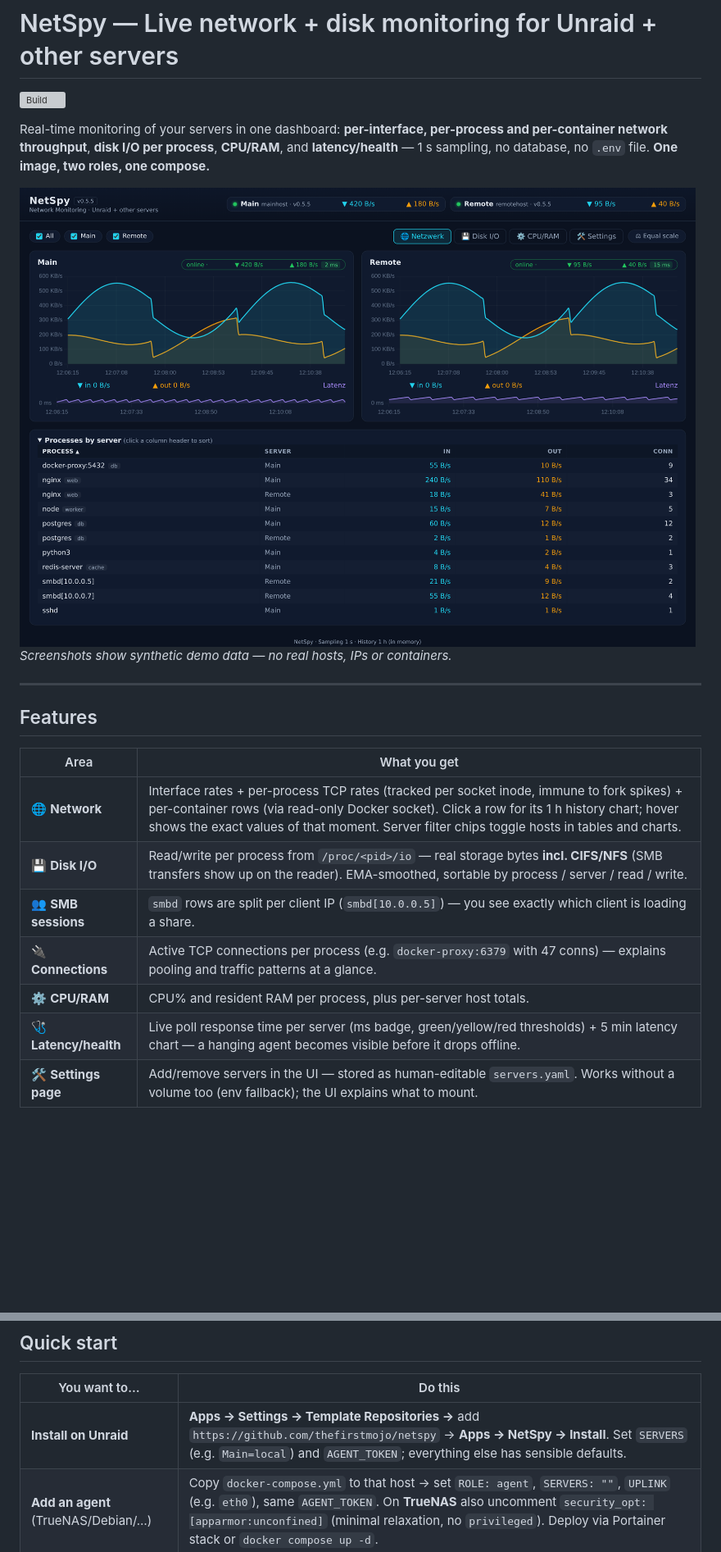
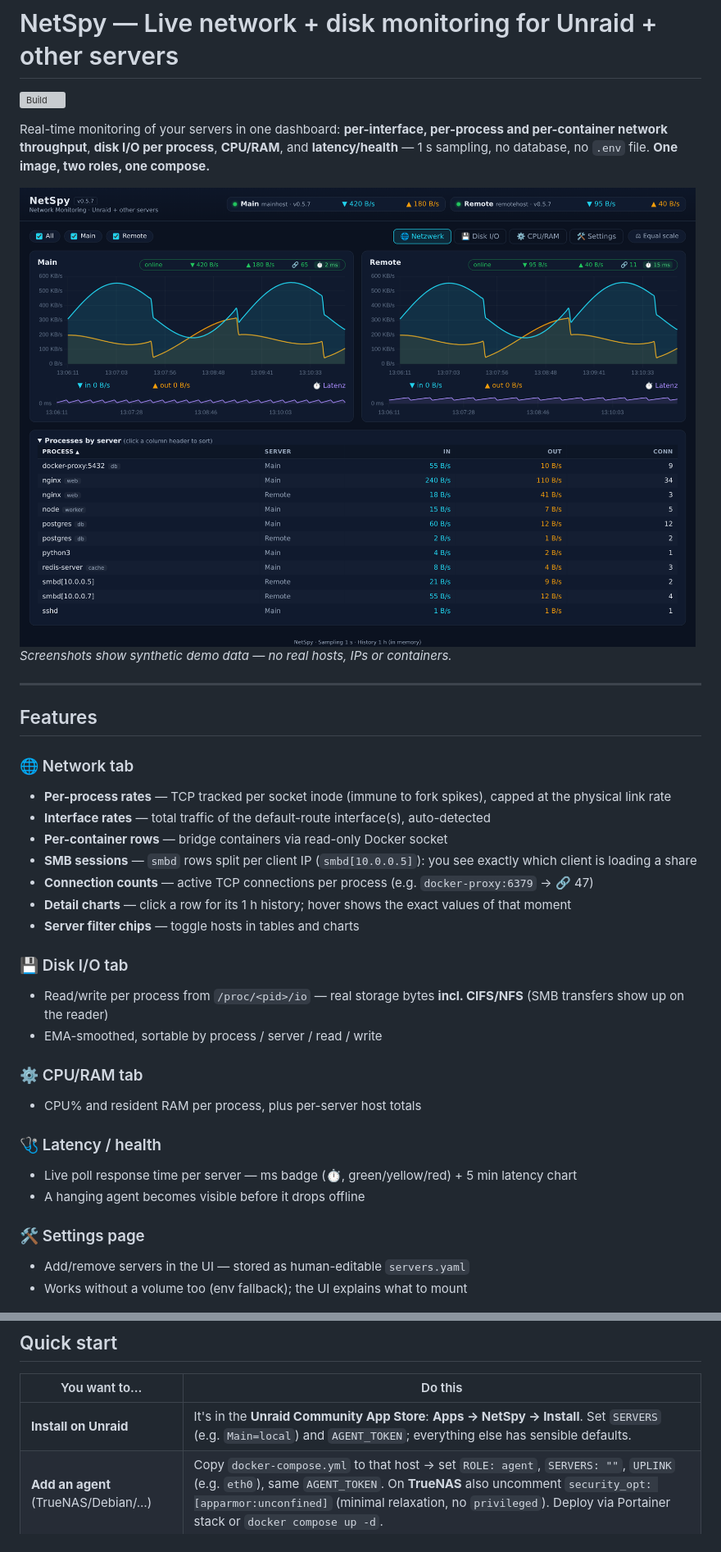
Before and after one commit to thefirstmojo/netspy, a Markdown page: README.md, 2 parts joined by grey strips. Shown: that part at 82% size. GitHub-like rendering; pictures changed too: docs/screenshot.png; blank space fills up the shorter version; grey boxes are pictures that could not be loaded.

```diff
--- a/README.md
+++ b/README.md
@@ -11,15 +11,29 @@ Real-time monitoring of your servers in one dashboard: **per-interface, per-proc
 
 ## Features
 
-| Area | What you get |
-|---|---|
-| 🌐 **Network** | Interface rates + per-process TCP rates (tracked per socket inode, immune to fork spikes) + per-container rows (via read-only Docker socket). Click a row for its 1 h history chart; hover shows the exact values of that moment. Server filter chips toggle hosts in tables and charts. |
-| 💾 **Disk I/O** | Read/write per process from `/proc/<pid>/io` — real storage bytes **incl. CIFS/NFS** (SMB transfers show up on the reader). EMA-smoothed, sortable by process / server / read / write. |
-| 👥 **SMB sessions** | `smbd` rows are split per client IP (`smbd[10.0.0.5]`) — you see exactly which client is loading a share. |
-| 🔌 **Connections** | Active TCP connections per process (e.g. `docker-proxy:6379` with 47 conns) — explains pooling and traffic patterns at a glance. |
-| ⚙️ **CPU/RAM** | CPU% and resident RAM per process, plus per-server host totals. |
-| 🩺 **Latency/health** | Live poll response time per server (ms badge, green/yellow/red thresholds) + 5 min latency chart — a hanging agent becomes visible before it drops offline. |
-| 🛠️ **Settings page** | Add/remove servers in the UI — stored as human-editable `servers.yaml`. Works without a volume too (env fallback); the UI explains what to mount. |
+### 🌐 Network tab
+- **Per-process rates** — TCP tracked per socket inode (immune to fork spikes), capped at the physical link rate
+- **Interface rates** — total traffic of the default-route interface(s), auto-detected
+- **Per-container rows** — bridge containers via read-only Docker socket
+- **SMB sessions** — `smbd` rows split per client IP (`smbd[10.0.0.5]`): you see exactly which client is loading a share
+- **Connection counts** — active TCP connections per process (e.g. `docker-proxy:6379` → 🔗 47)
+- **Detail charts** — click a row for its 1 h history; hover shows the exact values of that moment
+- **Server filter chips** — toggle hosts in tables and charts
+
+### 💾 Disk I/O tab
+- Read/write per process from `/proc/<pid>/io` — real storage bytes **incl. CIFS/NFS** (SMB transfers show up on the reader)
+- EMA-smoothed, sortable by process / server / read / write
+
+### ⚙️ CPU/RAM tab
+- CPU% and resident RAM per process, plus per-server host totals
+
+### 🩺 Latency / health
+- Live poll response time per server — ms badge (⏱️, green/yellow/red) + 5 min latency chart
+- A hanging agent becomes visible before it drops offline
+
+### 🛠️ Settings page
+- Add/remove servers in the UI — stored as human-editable `servers.yaml`
+- Works without a volume too (env fallback); the UI explains what to mount
 
 ![Disk I/O tab](docs/screenshots/disk-tab.png)
 
@@ -31,7 +45,7 @@ Real-time monitoring of your servers in one dashboard: **per-interface, per-proc
 
 | You want to… | Do this |
 |---|---|
-| **Install on Unraid** | **Apps → Settings → Template Repositories →** add `https://github.com/thefirstmojo/netspy` → **Apps → NetSpy → Install**. Set `SERVERS` (e.g. `Main=local`) and `AGENT_TOKEN`; everything else has sensible defaults. |
+| **Install on Unraid** | It's in the **Unraid Community App Store**: **Apps → NetSpy → Install**. Set `SERVERS` (e.g. `Main=local`) and `AGENT_TOKEN`; everything else has sensible defaults. |
 | **Add an agent** (TrueNAS/Debian/…) | Copy `docker-compose.yml` to that host → set `ROLE: agent`, `SERVERS: ""`, `UPLINK` (e.g. `eth0`), same `AGENT_TOKEN`. On **TrueNAS** also uncomment `security_opt: [apparmor:unconfined]` (minimal relaxation, no `privileged`). Deploy via Portainer stack or `docker compose up -d`. |
 
 All settings stay editable later under **Docker → NetSpy → edit**. Pin the image tag (`ghcr.io/thefirstmojo/netspy:vX.Y`) for deterministic updates; with `:latest` tick "Pull latest image" when updating.
```
Also changed, not shown: docs/screenshots/disk-tab.png, 4 other files.
